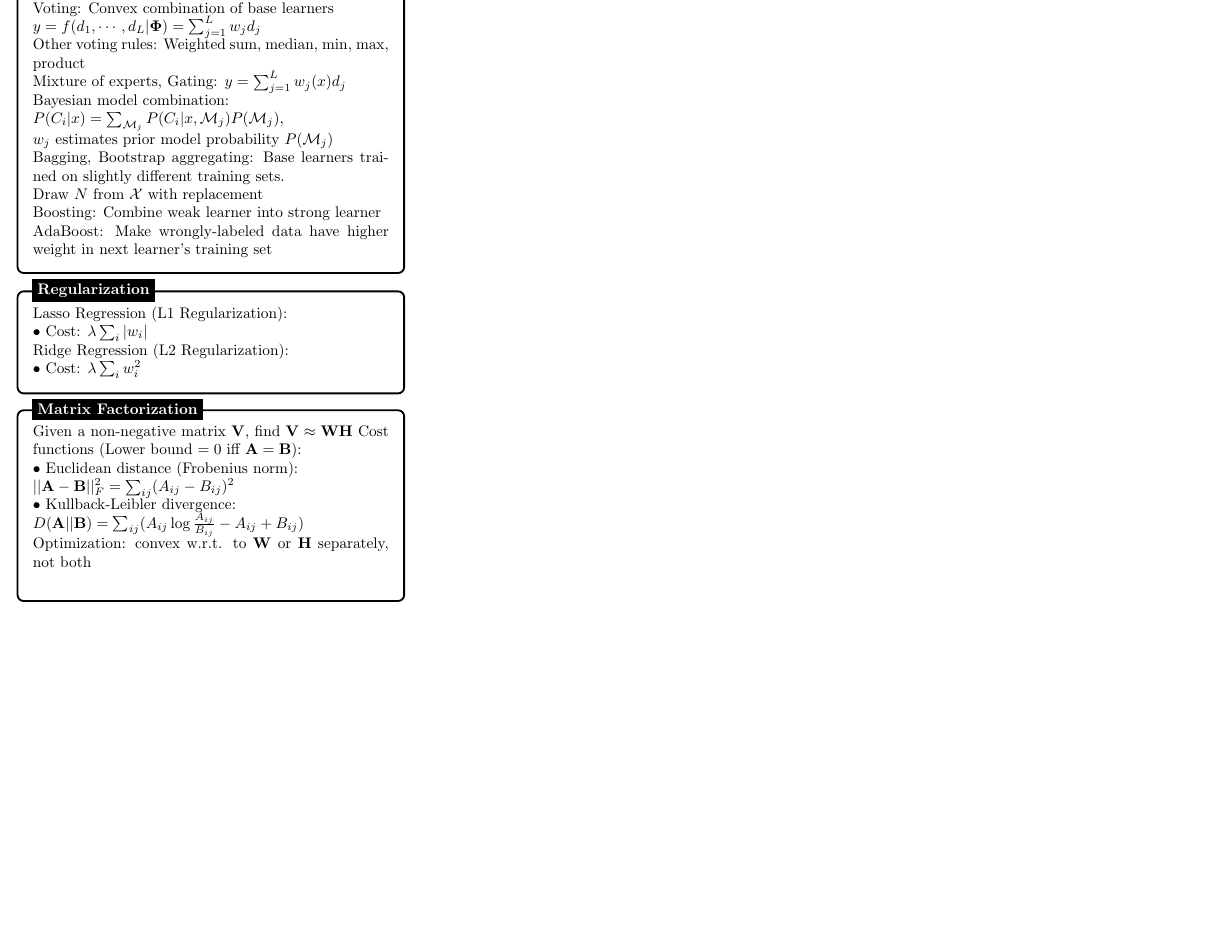
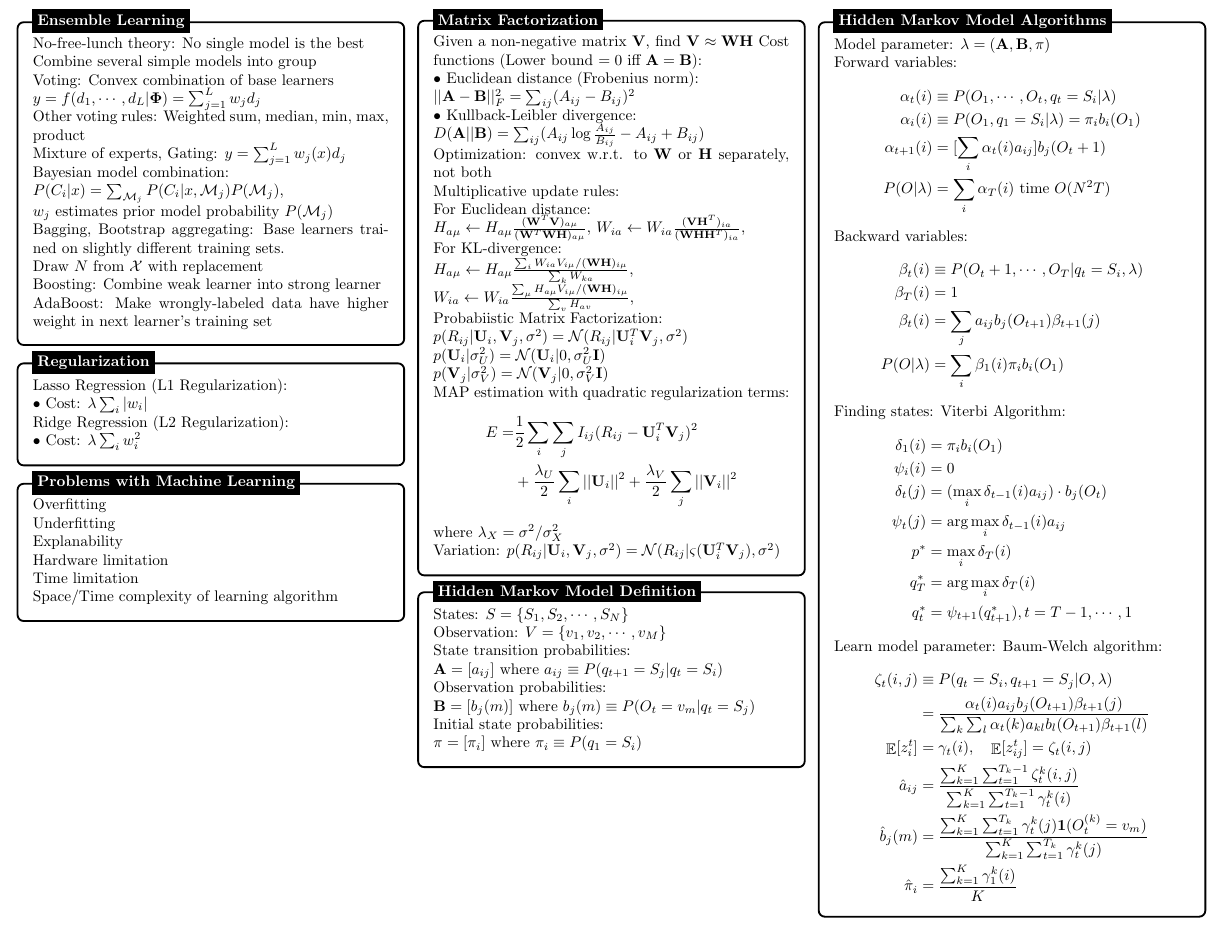
Before and after one commit to hcngac/Machine-Learning-Cheatsheet, a LaTeX document (cheatsheet.tex): part of page 2 of 2, cut at the place of the change, the shorter picture padded with empty space. Compiled offline with pdfLaTeX.

Commit message:
Matrix Factorization

```diff
--- a/cheatsheet.tex
+++ b/cheatsheet.tex
@@ -268,6 +268,22 @@
 \begin{tikzpicture}
     \node [mybox] (box){
         \begin{minipage}{0.3\textwidth}
+            Overfitting\\
+            Underfitting\\
+            Explanability\\
+            Hardware limitation\\
+            Time limitation\\
+            Space/Time complexity of learning algorithm
+        \end{minipage}
+    };
+
+    \node[fancytitle, right=10pt] at (box.north west) {Problems with Machine Learning};
+\end{tikzpicture}
+
+
+\begin{tikzpicture}
+    \node [mybox] (box){
+        \begin{minipage}{0.3\textwidth}
             Given a non-negative matrix $\mathbf{V}$, find $\mathbf{V}\approx \mathbf{WH}$
             Cost functions (Lower bound $=0$ iff $\mathbf{A=B}$):\\
             $\bullet$ Euclidean distance (Frobenius norm): \\
@@ -275,11 +291,90 @@
             $\bullet$ Kullback-Leibler divergence:\\
             $D(\mathbf{A}||\mathbf{B}) = \sum_{ij}(A_{ij}\log\frac{A_{ij}}{B_{ij}}-A_{ij}+B_{ij})$\\
             Optimization: convex w.r.t. to $\mathbf{W}$ or $\mathbf{H}$ separately, not both\\
-
+            Multiplicative update rules:\\
+            For Euclidean distance:\\
+            $H_{a\mu}\leftarrow H_{a\mu}\frac{(\mathbf{W}^T\mathbf{V})_{a\mu}}{(\mathbf{W}^T\mathbf{WH})_{a\mu}}$,
+            $W_{ia}\leftarrow W_{ia}\frac{(\mathbf{VH}^T)_{ia}}{(\mathbf{WHH}^T)_{ia}}$, \\
+            For KL-divergence:\\
+            $H_{a\mu}\leftarrow H_{a\mu}\frac{\sum_iW_{ia}V_{i\mu}/(\mathbf{WH})_{i\mu}}{\sum_kW_{ka}}$, \\
+            $W_{ia}\leftarrow W_{ia}\frac{\sum_\mu H_{a\mu}V_{i\mu}/(\mathbf{WH})_{i\mu}}{\sum_vH_{av}}$, \\
+            Probabiistic Matrix Factorization:\\
+            $p(R_{ij}|\mathbf{U}_i,\mathbf{V}_j,\sigma^2)=\mathcal{N}(R_{ij}|\mathbf{U}_i^T\mathbf{V}_j,\sigma^2)$\\
+            $p(\mathbf{U}_i|\sigma_U^2) = \mathcal{N}(\mathbf{U}_i|0,\sigma_U^2\mathbf{I})$\\
+            $p(\mathbf{V}_j|\sigma_V^2) = \mathcal{N}(\mathbf{V}_j|0,\sigma_V^2\mathbf{I})$\\
+            MAP estimation with quadratic regularization terms:
+            \begin{align*}
+                E =& \frac{1}{2} \sum_i\sum_jI_{ij}(R_{ij}-\mathbf{U}_i^T\mathbf{V}_j)^2 \\
+                &+\frac{\lambda_U}{2} \sum_i || \mathbf{U}_i ||^2 +\frac{\lambda_V}{2}\sum_j||\mathbf{V}_i||^2
+            \end{align*}
+            where $\lambda_X = \sigma^2/\sigma_X^2$\\
+            Variation: $p(R_{ij}|\mathbf{U}_i,\mathbf{V}_j,\sigma^2)=\mathcal{N}(R_{ij}|\varsigma(\mathbf{U}_i^T\mathbf{V}_j),\sigma^2)$
         \end{minipage}
     };
 
     \node[fancytitle, right=10pt] at (box.north west) {Matrix Factorization};
+\end{tikzpicture}
+
+
+\begin{tikzpicture}
+    \node [mybox] (box){
+        \begin{minipage}{0.3\textwidth}
+            States: $S = \{S_1,S_2,\cdots,S_N\}$\\
+            Observation: $V = \{v_1,v_2,\cdots,v_M\}$\\
+            State transition probabilities:\\
+            $\mathbf{A} = [a_{ij}]$ where $a_{ij}\equiv P(q_{t+1}=S_j|q_t=S_i)$\\
+            Observation probabilities:\\
+            $\mathbf{B} = [b_j(m)]$ where $b_j(m)\equiv P(O_t=v_m|q_t=S_j)$\\
+            Initial state probabilities: \\
+            $\pi = [\pi_i]$ where $\pi_i\equiv P(q_1=S_i)$
+        \end{minipage}
+    };
+
+    \node[fancytitle, right=10pt] at (box.north west) {Hidden Markov Model Definition};
+\end{tikzpicture}
+
+
+\begin{tikzpicture}
+    \node [mybox] (box){
+        \begin{minipage}{0.3\textwidth}
+            Model parameter: $\lambda = (\mathbf{A},\mathbf{B},\pi)$\\
+            Forward variables:
+            \begin{align*}
+                \alpha_t(i) &\equiv P(O_1,\cdots,O_t,q_t=S_i|\lambda)\\
+                \alpha_i(i) &\equiv P(O_1,q_1=S_i|\lambda) = \pi_ib_i(O_1)\\
+                \alpha_{t+1}(i) &= [\sum_i\alpha_t(i)a_{ij}]b_j(O_t+1)\\
+                P(O|\lambda) &= \sum_i\alpha_T(i) \text{ time } O(N^2T)
+            \end{align*}
+            Backward variables:
+            \begin{align*}
+                \beta_t(i) &\equiv P(O_t+1,\cdots,O_T|q_t=S_i,\lambda)\\
+                \beta_T(i) &=1\\
+                \beta_t(i) &= \sum_ja_{ij}b_j(O_{t+1})\beta_{t+1}(j)\\
+                P(O|\lambda) &= \sum_i\beta_1(i)\pi_ib_i(O_1)
+            \end{align*}
+            Finding states: Viterbi Algorithm:
+            \begin{align*}
+                \delta_1(i)&=\pi_ib_i(O_1)\\
+                \psi_i(i) &= 0\\
+                \delta_t(j)&=(\max_i\delta_{t-1}(i)a_{ij})\cdot b_j(O_t)\\
+                \psi_t(j)&=\arg\max_i\delta_{t-1}(i)a_{ij}\\
+                p^* &= \max_i\delta_T(i)\\
+                q_T^* &= \arg\max_i\delta_T(i)\\
+                q_t^* &= \psi_{t+1}(q^*_{t+1}), t=T-1,\cdots,1
+            \end{align*}
+            Learn model parameter: Baum-Welch algorithm:
+            \begin{align*}
+                \zeta_t(i,j)&\equiv P(q_t=S_i,q_{t+1}=S_j|O,\lambda)\\
+                &= \frac{\alpha_t(i)a_{ij}b_j(O_{t+1})\beta_{t+1}(j)}{\sum_k\sum_l\alpha_t(k)a_{kl}b_l(O_{t+1})\beta_{t+1}(l)}\\
+                \mathop{\mathbb{E}}[z_i^t] &= \gamma_t(i),\quad \mathop{\mathbb{E}}[z_{ij}^t]=\zeta_t(i,j)\\
+                \hat{a}_{ij}&= \frac{\sum_{k=1}^K\sum_{t=1}^{T_k-1}\zeta_t^k(i,j)}{\sum_{k=1}^K\sum_{t=1}^{T_k-1}\gamma_t^k(i)}\\
+                \hat{b}_{j}(m)&= \frac{\sum_{k=1}^K\sum_{t=1}^{T_k}\gamma_t^k(j)\mathbf{1}(O_t^{(k)}=v_m)}{\sum_{k=1}^K\sum_{t=1}^{T_k}\gamma_t^k(j)}\\
+                \hat{\pi}_i &= \frac{\sum_{k=1}^K\gamma_1^k(i)}{K}
+            \end{align*}
+        \end{minipage}
+    };
+
+    \node[fancytitle, right=10pt] at (box.north west) {Hidden Markov Model Algorithms};
 \end{tikzpicture}
 
 
```
Also changed, not shown: cheatsheet.pdf.
